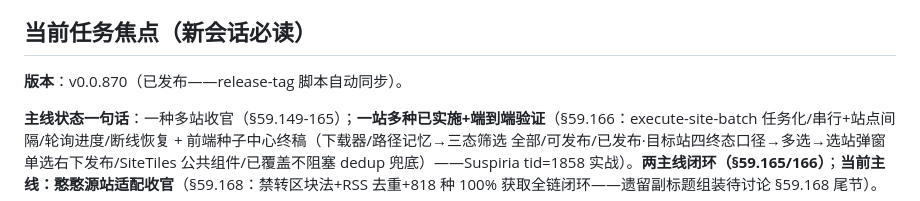
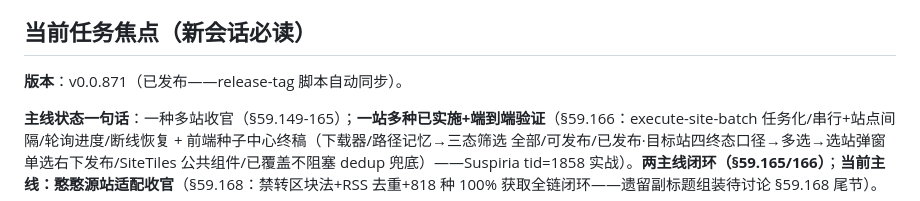
Before and after one commit to ranfish/PT-Forward, a Markdown page: AGENTS.md, the part around the change. Drawn GitHub-style.

Commit message:
chore: AGENTS.md 版本行同步 v0.0.871（release-tag 自动）

```diff
--- a/AGENTS.md
+++ b/AGENTS.md
@@ -41,7 +41,7 @@
 
 ## 当前任务焦点（新会话必读）
 
-**版本**：v0.0.870（已发布——release-tag 脚本自动同步）。
+**版本**：v0.0.871（已发布——release-tag 脚本自动同步）。
 
 **主线状态一句话**：一种多站收官（§59.149-165）；**一站多种已实施+端到端验证**（§59.166：execute-site-batch 任务化/串行+站点间隔/轮询进度/断线恢复 + 前端种子中心终稿（下载器/路径记忆→三态筛选 全部/可发布/已发布·目标站四终态口径→多选→选站弹窗单选右下发布/SiteTiles 公共组件/已覆盖不阻塞 dedup 兜底）——Suspiria tid=1858 实战）。**两主线闭环（§59.165/166）**；**当前主线：憨憨源站适配收官**（§59.168：禁转区块法+RSS 去重+818 种 100% 获取全链闭环——遗留副标题组装待讨论 §59.168 尾节）。
 
```
